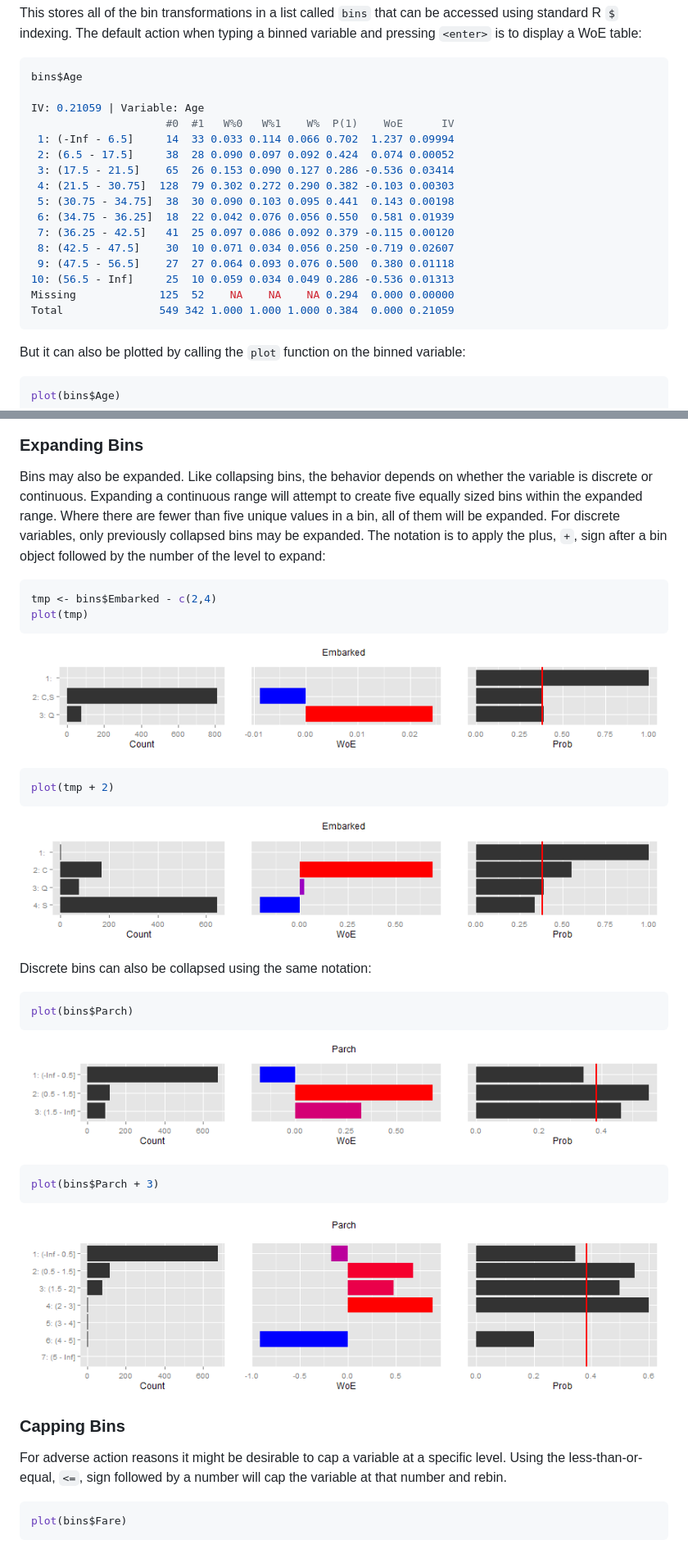
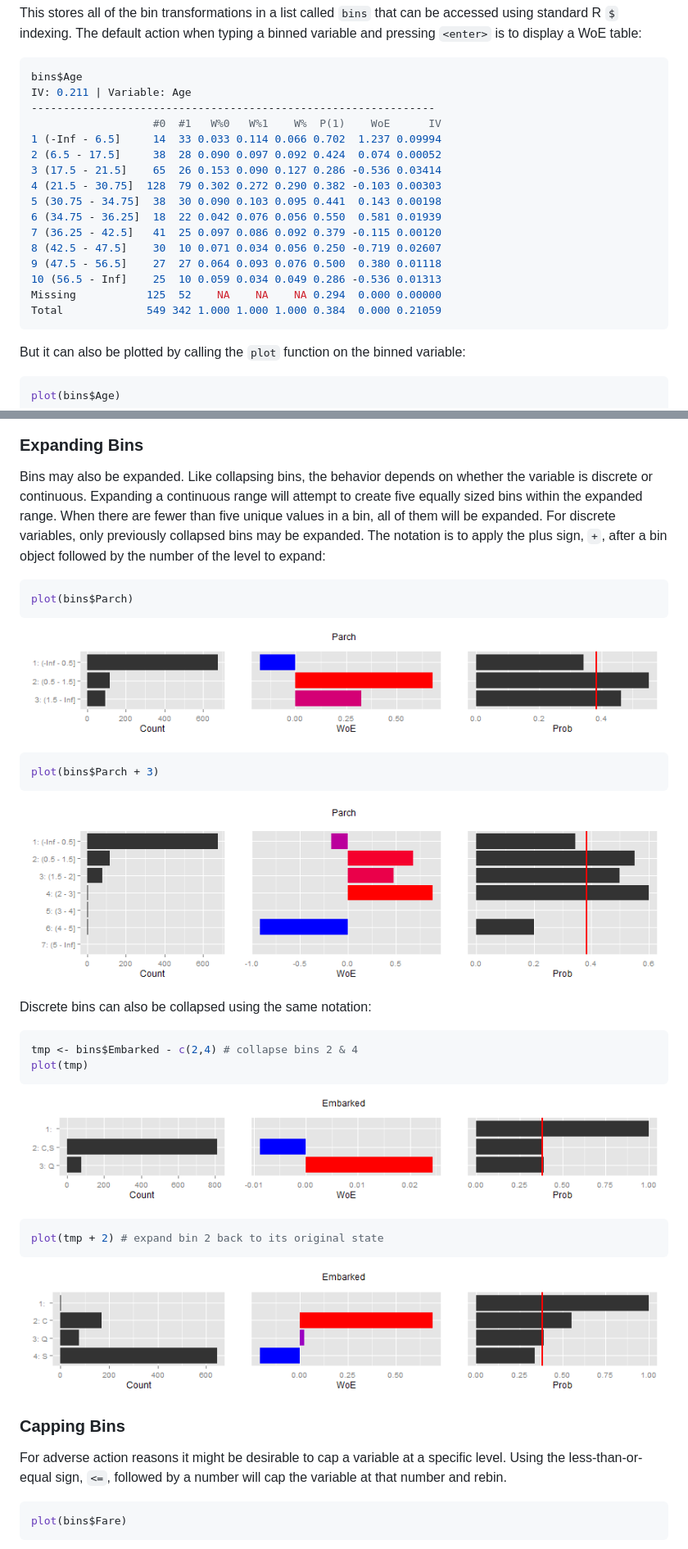
Before and after one commit to gravesee/binnr, a Markdown page: README.md, 2 parts joined by grey strips. Shown: that part at 82% size. Drawn GitHub-style; pictures changed too: plots/README-unnamed-chunk-16-1.png, plots/README-unnamed-chunk-17-1.png, plots/README-unnamed-chunk-18-1.png.

Commit message:
readme typos

````diff
--- a/README.md
+++ b/README.md
@@ -45,21 +47,21 @@ variable and pressing `<enter>` is to display a WoE table:
 
 ```r
 bins$Age
-
-IV: 0.21059 | Variable: Age
-                     #0  #1   W%0   W%1    W%  P(1)    WoE      IV
- 1: (-Inf - 6.5]     14  33 0.033 0.114 0.066 0.702  1.237 0.09994
- 2: (6.5 - 17.5]     38  28 0.090 0.097 0.092 0.424  0.074 0.00052
- 3: (17.5 - 21.5]    65  26 0.153 0.090 0.127 0.286 -0.536 0.03414
- 4: (21.5 - 30.75]  128  79 0.302 0.272 0.290 0.382 -0.103 0.00303
- 5: (30.75 - 34.75]  38  30 0.090 0.103 0.095 0.441  0.143 0.00198
- 6: (34.75 - 36.25]  18  22 0.042 0.076 0.056 0.550  0.581 0.01939
- 7: (36.25 - 42.5]   41  25 0.097 0.086 0.092 0.379 -0.115 0.00120
- 8: (42.5 - 47.5]    30  10 0.071 0.034 0.056 0.250 -0.719 0.02607
- 9: (47.5 - 56.5]    27  27 0.064 0.093 0.076 0.500  0.380 0.01118
-10: (56.5 - Inf]     25  10 0.059 0.034 0.049 0.286 -0.536 0.01313
-Missing             125  52    NA    NA    NA 0.294  0.000 0.00000
-Total               549 342 1.000 1.000 1.000 0.384  0.000 0.21059
+IV: 0.211 | Variable: Age
+---------------------------------------------------------------
+                   #0  #1   W%0   W%1    W%  P(1)    WoE      IV
+1 (-Inf - 6.5]     14  33 0.033 0.114 0.066 0.702  1.237 0.09994
+2 (6.5 - 17.5]     38  28 0.090 0.097 0.092 0.424  0.074 0.00052
+3 (17.5 - 21.5]    65  26 0.153 0.090 0.127 0.286 -0.536 0.03414
+4 (21.5 - 30.75]  128  79 0.302 0.272 0.290 0.382 -0.103 0.00303
+5 (30.75 - 34.75]  38  30 0.090 0.103 0.095 0.441  0.143 0.00198
+6 (34.75 - 36.25]  18  22 0.042 0.076 0.056 0.550  0.581 0.01939
+7 (36.25 - 42.5]   41  25 0.097 0.086 0.092 0.379 -0.115 0.00120
+8 (42.5 - 47.5]    30  10 0.071 0.034 0.056 0.250 -0.719 0.02607
+9 (47.5 - 56.5]    27  27 0.064 0.093 0.076 0.500  0.380 0.01118
+10 (56.5 - Inf]    25  10 0.059 0.034 0.049 0.286 -0.536 0.01313
+Missing           125  52    NA    NA    NA 0.294  0.000 0.00000
+Total             549 342 1.000 1.000 1.000 0.384  0.000 0.21059
 ```
 
 But it can also be plotted by calling the `plot` function on the binned variable:
@@ -192,22 +194,21 @@ plot(bins$Embarked - c(2,4))
 
 Bins may also be expanded. Like collapsing bins, the behavior depends on whether
 the variable is discrete or continuous. Expanding a continuous range will
-attempt to create five equally sized bins within the expanded range. Where there
+attempt to create five equally sized bins within the expanded range. When there
 are fewer than five unique values in a bin, all of them will be expanded. For
 discrete variables, only previously collapsed bins may be expanded. The notation
-is to apply the plus, `+`, sign after a bin object followed by the number of the
+is to apply the plus sign, `+`, after a bin object followed by the number of the
 level to expand:
 
 
 ```r
-tmp <- bins$Embarked - c(2,4)
-plot(tmp)
+plot(bins$Parch)
 ```
 
 ![plot of chunk unnamed-chunk-16](plots/README-unnamed-chunk-16-1.png)
 
 ```r
-plot(tmp + 2)
+plot(bins$Parch + 3)
 ```
 
 ![plot of chunk unnamed-chunk-17](plots/README-unnamed-chunk-17-1.png)
@@ -216,13 +217,14 @@ Discrete bins can also be collapsed using the same notation:
 
 
 ```r
-plot(bins$Parch)
+tmp <- bins$Embarked - c(2,4) # collapse bins 2 & 4
+plot(tmp)
 ```
 
 ![plot of chunk unnamed-chunk-18](plots/README-unnamed-chunk-18-1.png)
 
 ```r
-plot(bins$Parch + 3)
+plot(tmp + 2) # expand bin 2 back to its original state
 ```
 
 ![plot of chunk unnamed-chunk-19](plots/README-unnamed-chunk-19-1.png)
@@ -230,7 +232,7 @@ plot(bins$Parch + 3)
 ### Capping Bins
 
 For adverse action reasons it might be desirable to cap a variable at a specific
-level. Using the less-than-or-equal, `<=`, sign followed by a number will cap
+level. Using the less-than-or-equal sign, `<=`, followed by a number will cap
 the variable at that number and rebin.
 
 
````
Also changed, not shown: other parts of README.md (+52 -50 lines), 1 other file.
